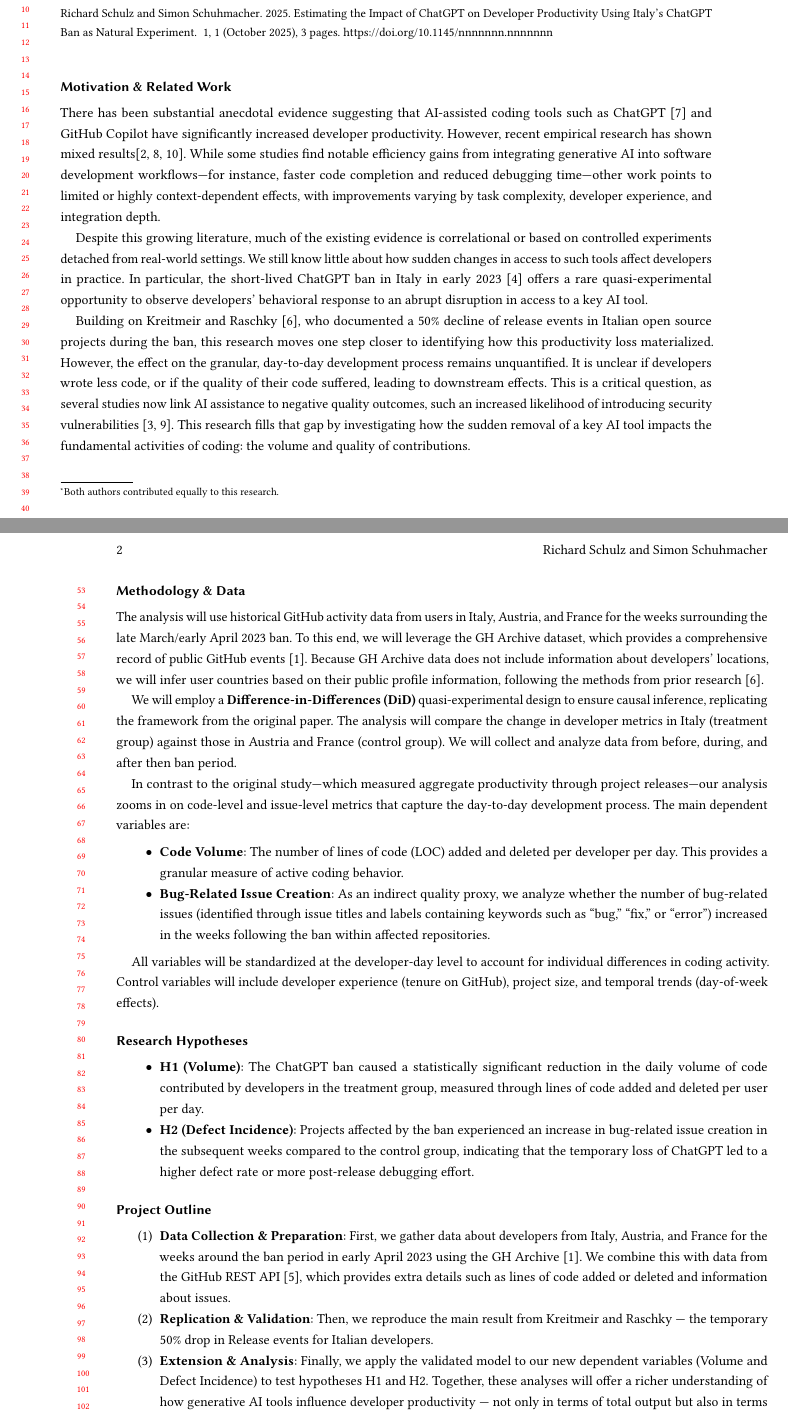
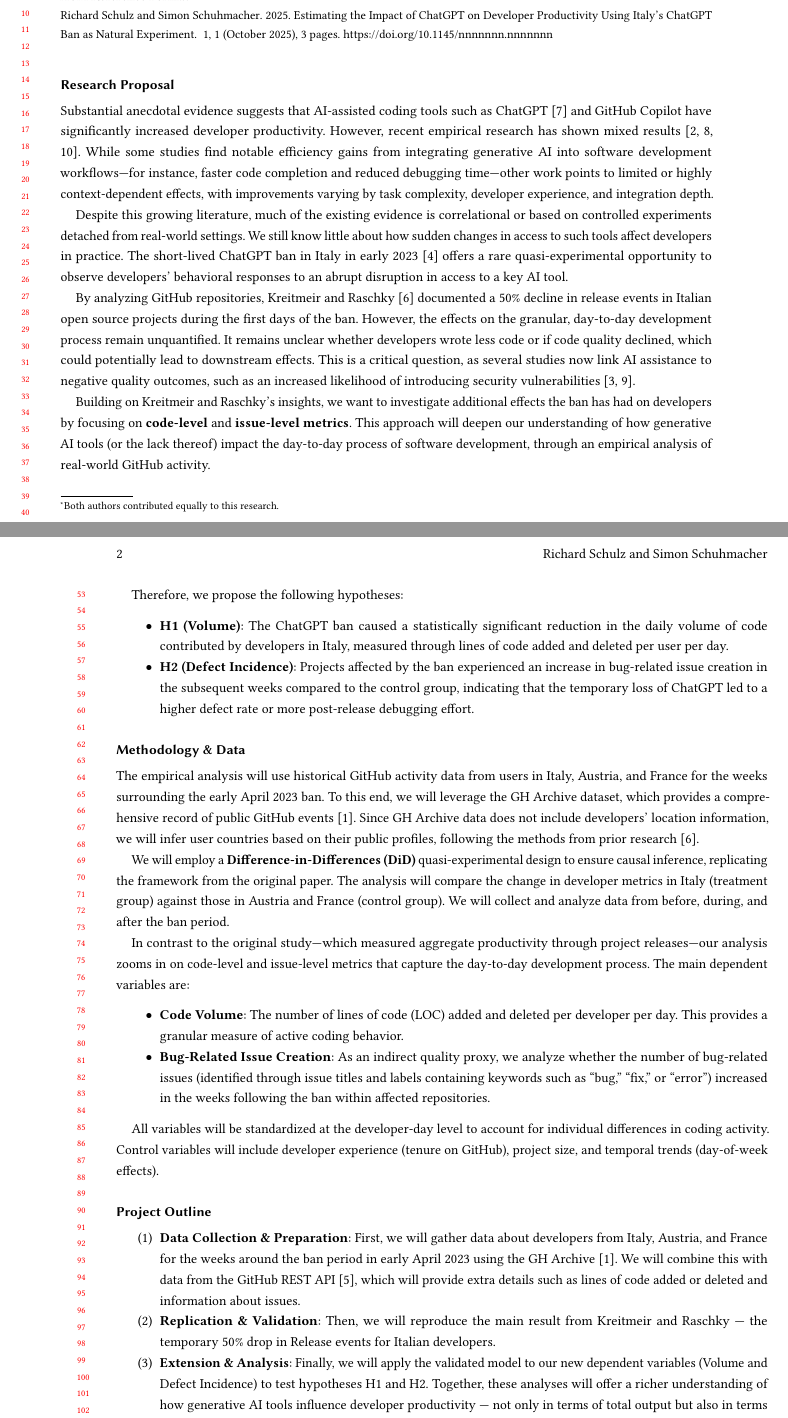
Before and after one commit to RichSchulz/HASE-25, a LaTeX paper (proposal/proposal.tex, which reads proposal/parts/01-main.tex): two parts of pages 1 and 2 of 3, joined at a grey line, cut so that both start at the same text. Compiled offline with pdfLaTeX.

Commit message:
integrate feedback on proposal

```diff
--- a/proposal/parts/01-main.tex
+++ b/proposal/parts/01-main.tex
@@ -1,17 +1,28 @@
-\section*{Motivation \& Related Work}
+\section*{Research Proposal}
 
-There has been substantial anecdotal evidence suggesting that AI-assisted coding tools such as ChatGPT \cite{openai_chatgpt} and GitHub Copilot have significantly increased developer productivity. However, recent empirical research has shown mixed results\cite{cui2025the, paradis2024doesaiimpactdevelopment, peng2023impactaideveloperproductivity}. While some studies find notable efficiency gains from integrating generative AI into software development workflows—for instance, faster code completion and reduced debugging time—other work points to limited or highly context-dependent effects, with improvements varying by task complexity, developer experience, and integration depth.
+Substantial anecdotal evidence suggests that AI-assisted coding tools such as ChatGPT \cite{openai_chatgpt} and GitHub Copilot have significantly increased developer productivity. However, recent empirical research has shown mixed results \cite{cui2025the, paradis2024doesaiimpactdevelopment, peng2023impactaideveloperproductivity}. While some studies find notable efficiency gains from integrating generative AI into software development workflows—for instance, faster code completion and reduced debugging time—other work points to limited or highly context-dependent effects, with improvements varying by task complexity, developer experience, and integration depth.
 
-Despite this growing literature, much of the existing evidence is correlational or based on controlled experiments detached from real-world settings. We still know little about how sudden changes in access to such tools affect developers in practice. In particular, the short-lived ChatGPT ban in Italy in early 2023 \cite{garante_ban_2023} offers a rare quasi-experimental opportunity to observe developers’ behavioral response to an abrupt disruption in access to a key AI tool.
+Despite this growing literature, much of the existing evidence is correlational or based on controlled experiments detached from real-world settings. We still know little about how sudden changes in access to such tools affect developers in practice. The short-lived ChatGPT ban in Italy in early 2023 \cite{garante_ban_2023} offers a rare quasi-experimental opportunity to observe developers’ behavioral responses to an abrupt disruption in access to a key AI tool.
 
-Building on Kreitmeir and Raschky \cite{Kreitmeir2023}, who documented a 50\% decline of release events in Italian open source projects during the ban, this research moves one step closer to identifying how this productivity loss materialized. However, the effect on the granular, day-to-day development process remains unquantified. It is unclear if developers wrote less code, or if the quality of their code suffered, leading to downstream effects. This is a critical question, as several studies now link AI assistance to negative quality outcomes, such an increased likelihood of introducing security vulnerabilities \cite{fu2025securityweaknessescopilotgeneratedcode, pearce2021asleepkeyboardassessingsecurity}. This research fills that gap by investigating how the sudden removal of a key AI tool impacts the fundamental activities of coding: the volume and quality of contributions.
+By analyzing GitHub repositories, Kreitmeir and Raschky \cite{Kreitmeir2023} documented a 50\% decline in release events in Italian open source projects during the first days of the ban. However, the effects on the granular, day-to-day development process remain unquantified. It remains unclear whether developers wrote less code or if code quality declined, which could potentially lead to downstream effects. This is a critical question, as several studies now link AI assistance to negative quality outcomes, such as an increased likelihood of introducing security vulnerabilities \cite{fu2025securityweaknessescopilotgeneratedcode, pearce2021asleepkeyboardassessingsecurity}.
+
+Building on Kreitmeir and Raschky's insights, we want to investigate additional effects the ban has had on developers by focusing on \textbf{code-level} and \textbf{issue-level metrics}. This approach will deepen our understanding of how generative AI tools (or the lack thereof) impact the day-to-day process of software development, through an empirical analysis of real-world GitHub activity.
+
+\pagebreak[3]
+
+Therefore, we propose the following hypotheses:
+
+\begin{itemize}
+  \item \textbf{H1 (Volume)}: The ChatGPT ban caused a statistically significant reduction in the daily volume of code contributed by developers in Italy, measured through lines of code added and deleted per user per day.
+  \item \textbf{H2 (Defect Incidence)}: Projects affected by the ban experienced an increase in bug-related issue creation in the subsequent weeks compared to the control group, indicating that the temporary loss of ChatGPT led to a higher defect rate or more post-release debugging effort.
+\end{itemize}
 
 
-\section*{Methodology \& Data}
+\subsection*{Methodology \& Data}
 
-The analysis will use historical GitHub activity data from users in Italy, Austria, and France for the weeks surrounding the late March/early April 2023 ban. To this end, we will leverage the GH Archive dataset, which provides a comprehensive record of public GitHub events \cite{github_archive}. Because GH Archive data does not include information about developers’ locations, we will infer user countries based on their public profile information, following the methods from prior research \cite{Kreitmeir2023}.
+The empirical analysis will use historical GitHub activity data from users in Italy, Austria, and France for the weeks surrounding the early April 2023 ban. To this end, we will leverage the GH Archive dataset, which provides a comprehensive record of public GitHub events \cite{github_archive}. Since GH Archive data does not include developers’ location information, we will infer user countries based on their public profiles, following the methods from prior research \cite{Kreitmeir2023}.
 
-We will employ a \textbf{Difference-in-Differences (DiD)} quasi-experimental design to ensure causal inference, replicating the framework from the original paper. The analysis will compare the change in developer metrics in Italy (treatment group) against those in Austria and France (control group). We will collect and analyze data from before, during, and after then ban period.
+We will employ a \textbf{Difference-in-Differences (DiD)} quasi-experimental design to ensure causal inference, replicating the framework from the original paper. The analysis will compare the change in developer metrics in Italy (treatment group) against those in Austria and France (control group). We will collect and analyze data from before, during, and after the ban period.
 
 In contrast to the original study—which measured aggregate productivity through project releases—our analysis zooms in on code-level and issue-level metrics that capture the day-to-day development process. The main dependent variables are:
 
@@ -23,20 +34,10 @@
 All variables will be standardized at the developer-day level to account for individual differences in coding activity. Control variables will include developer experience (tenure on GitHub), project size, and temporal trends (day-of-week effects).
 
 
-\section*{Research Hypotheses}
-
-\begin{itemize}
-  \item \textbf{H1 (Volume)}: The ChatGPT ban caused a statistically significant reduction in the daily volume of code contributed by developers in the treatment group, measured through lines of code added and deleted per user per day.
-  \item \textbf{H2 (Defect Incidence)}: Projects affected by the ban experienced an increase in bug-related issue creation in the subsequent weeks compared to the control group, indicating that the temporary loss of ChatGPT led to a higher defect rate or more post-release debugging effort.
-\end{itemize}
-
-
-\section*{Project Outline}
-
-
+\subsection*{Project Outline}
 
 \begin{enumerate}
-  \item \textbf{Data Collection \& Preparation}: First, we gather data about developers from Italy, Austria, and France for the weeks around the ban period in early April 2023 using the GH Archive \cite{github_archive}. We combine this with data from the GitHub REST API \cite{github_api}, which provides extra details such as lines of code added or deleted and information about issues.
-  \item \textbf{Replication \& Validation}: Then, we reproduce the main result from Kreitmeir and Raschky — the temporary 50\% drop in Release events for Italian developers.
-  \item \textbf{Extension \& Analysis}: Finally, we apply the validated model to our new dependent variables (Volume and Defect Incidence) to test hypotheses H1 and H2. Together, these analyses will offer a richer understanding of how generative AI tools influence developer productivity — not only in terms of total output but also in terms of the quality of the produced code.
+  \item \textbf{Data Collection \& Preparation}: First, we will gather data about developers from Italy, Austria, and France for the weeks around the ban period in early April 2023 using the GH Archive \cite{github_archive}. We will combine this with data from the GitHub REST API \cite{github_api}, which will provide extra details such as lines of code added or deleted and information about issues.
+  \item \textbf{Replication \& Validation}: Then, we will reproduce the main result from Kreitmeir and Raschky — the temporary 50\% drop in Release events for Italian developers.
+  \item \textbf{Extension \& Analysis}: Finally, we will apply the validated model to our new dependent variables (Volume and Defect Incidence) to test hypotheses H1 and H2. Together, these analyses will offer a richer understanding of how generative AI tools influence developer productivity — not only in terms of total output but also in terms of the quality of the produced code.
 \end{enumerate}
```
Also changed, not shown: proposal/out/proposal.pdf.
